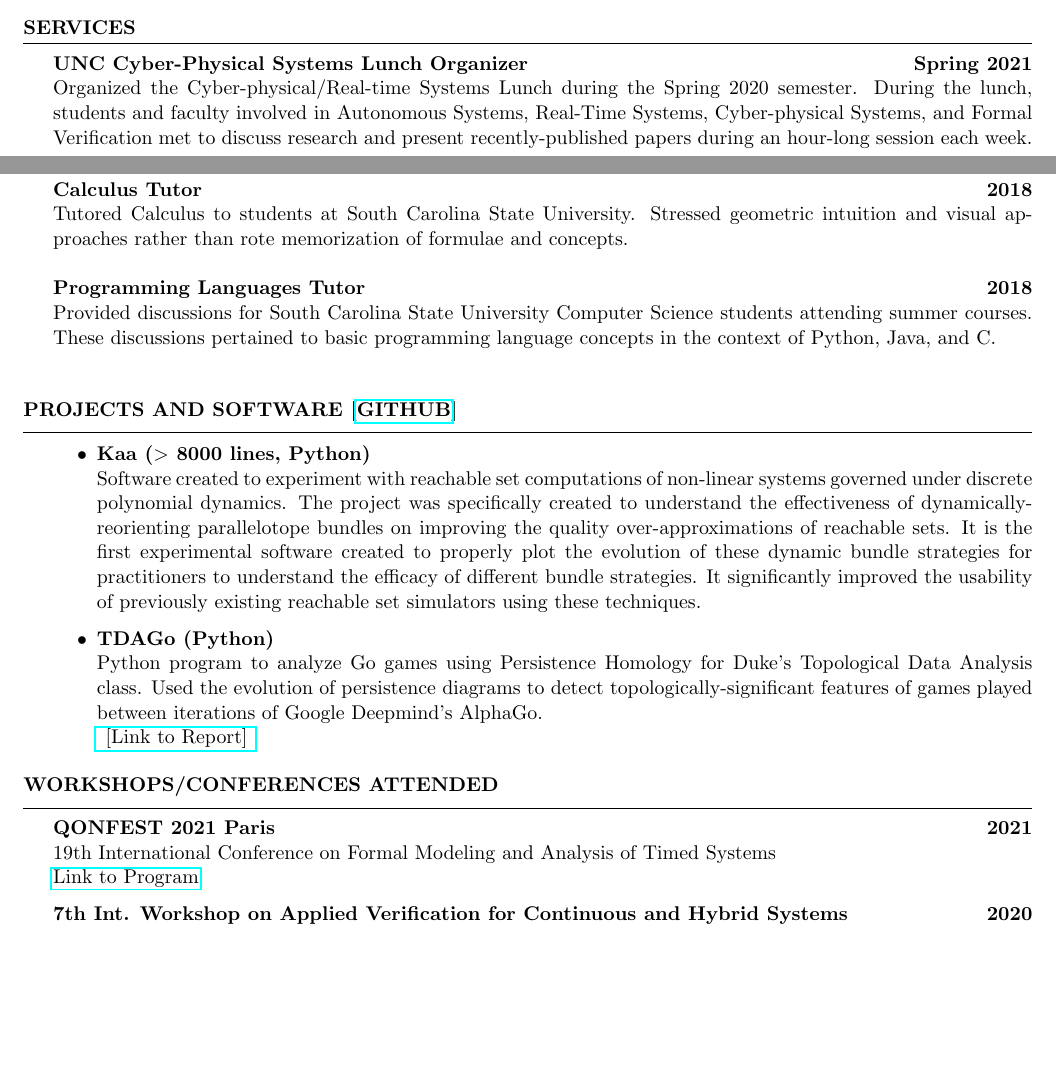
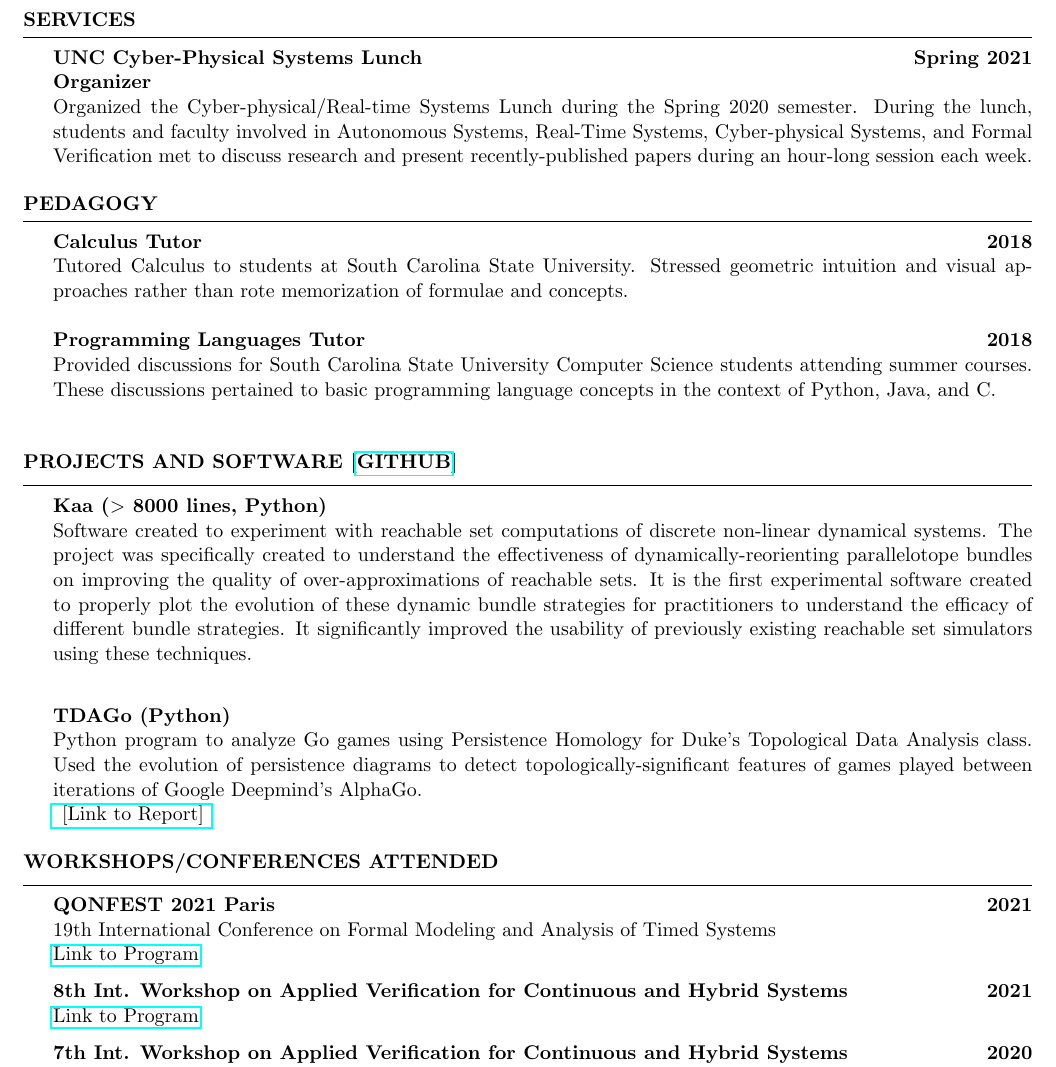
Before and after one commit to ekim1919/CV, a LaTeX CV (current/EdwardKimCV.tex): two parts of pages 2 and 3 of 3 before the commit and part of page 3 of 3 after it, the two joined at a grey line, cut so that both start at the same text, the shorter picture padded with empty space. Compiled offline with pdfLaTeX.

Commit message:
Changes due to grad apps

```diff
--- a/current/EdwardKimCV.tex
+++ b/current/EdwardKimCV.tex
@@ -149,8 +149,11 @@ Providing research assistance to projects pertaining to the formal verification
 %Published some basic results about fundamental inequalities by remotely collaborating with Professor Wei-Kai Lai from the University of South Carolina, Salkehatchie. \\
 \end{rSection}
 
+\newpage
+
 \begin{rSection}{Services}
-  {\bf UNC Cyber-Physical Systems Lunch Organizer} \hfill {\bf Spring 2021}\\
+  {\bf UNC Cyber-Physical Systems Lunch } \hfill {\bf Spring 2021}\\
+  {\bf Organizer} \\
   Organized the Cyber-physical/Real-time Systems Lunch during the Spring 2020 semester. During the lunch, students and faculty involved in Autonomous Systems, Real-Time Systems, Cyber-physical Systems, and Formal Verification met to discuss research and present recently-published papers during an hour-long session each week.
 \end{rSection}
 
@@ -164,14 +167,13 @@ Provided discussions for South Carolina State University Computer Science studen
 %\newpage
 
 \begin{rSection}{Projects and Software [\href{https://github.com/ekim1919}{Github}]}
-  \begin{itemize}
-    \item {\bf Kaa ($>$ 8000 lines, Python)} \\
-    Software created to experiment with reachable set computations of non-linear systems governed under discrete polynomial dynamics. The project was specifically created to understand the effectiveness of dynamically-reorienting parallelotope bundles on improving the quality over-approximations of reachable sets. It is the first experimental software created to properly plot the evolution of these dynamic bundle strategies for practitioners to understand the efficacy of different bundle strategies. It significantly improved the usability of previously existing reachable set simulators using these techniques.
-    \item {\bf TDAGo (Python)} \\
+    {\bf Kaa ($>$ 8000 lines, Python)} \\
+    Software created to experiment with reachable set computations of discrete non-linear dynamical systems. The project was specifically created to understand the effectiveness of dynamically-reorienting parallelotope bundles on improving the quality of over-approximations of reachable sets. It is the first experimental software created to properly plot the evolution of these dynamic bundle strategies for practitioners to understand the efficacy of different bundle strategies. It significantly improved the usability of previously existing reachable set simulators using these techniques. \\
+
+    {\bf TDAGo (Python)} \\
     Python program to analyze Go games using Persistence Homology for Duke's Topological Data Analysis class. Used the evolution of persistence diagrams to detect topologically-significant features of games played between iterations of Google Deepmind's AlphaGo. \newline
     \href{https://github.com/ekim1919/TDAGo/blob/master/paper/final.pdf}{ [Link to Report] }
     %\item[Simple Microarchitecture (Assembly)] - Programmed microcode implementing the ISA for a simple microarchitecture completely from %stratch. Includes a program simluating the CPU by clock-cycle to visualize the microcode working.
-  \end{itemize}
 \end{rSection}
 
 \begin{rSection}{Workshops/Conferences Attended}
@@ -179,6 +181,9 @@ Provided discussions for South Carolina State University Computer Science studen
 {\bf QONFEST 2021 Paris } \hfill {\bf 2021} \\
 19th International Conference on Formal Modeling and Analysis of Timed Systems \\
 \href{https://qonfest2021.lacl.fr/formats21.php}{Link to Program}
+
+{\bf  8th Int. Workshop on Applied Verification for Continuous and Hybrid Systems} \hfill {\bf 2021} \\
+\href{https://cps-vo.org/group/ARCH/archive}{Link to Program}
 
 {\bf  7th Int. Workshop on Applied Verification for Continuous and Hybrid Systems} \hfill {\bf 2020} \\
 \href{https://cps-vo.org/group/ARCH/archive}{Link to Program}
```
Also changed, not shown: current/EdwardKimCV.pdf, current/EdwardKimCV.tex (6 more changed lines), 2 other files.
